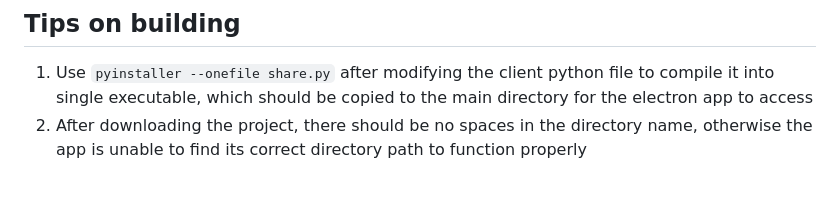
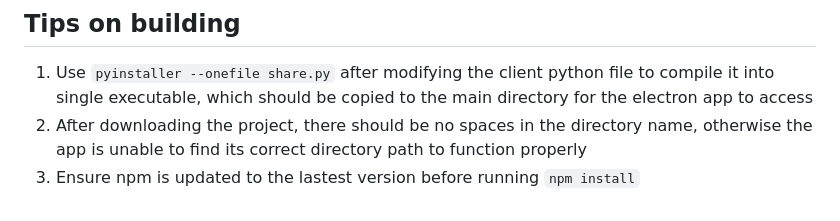
Before and after one commit to GRH-BCI/BCI_Gaming_Platform, a Markdown page: README.md, the part around the change. Drawn GitHub-style.

```diff
--- a/README.md
+++ b/README.md
@@ -65,3 +65,4 @@ In the terminal of the folder:
 ## Tips on building
 1. Use `pyinstaller --onefile share.py` after modifying the client python file to compile it into single executable, which should be copied to the main directory for the electron app to access
 2. After downloading the project, there should be no spaces in the directory name, otherwise the app is unable to find its correct directory path to function properly
+3. Ensure npm is updated to the lastest version before running `npm install`
```
